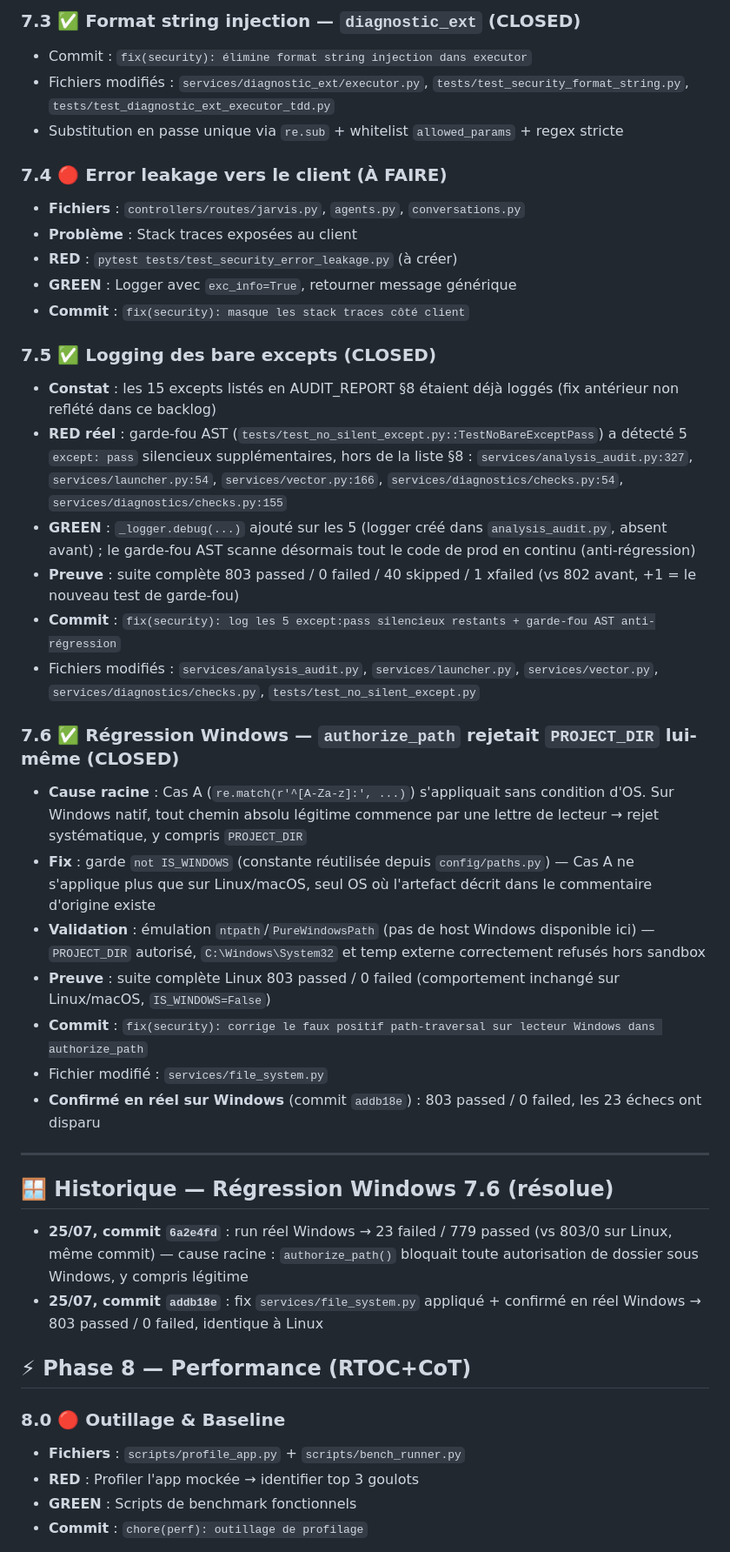
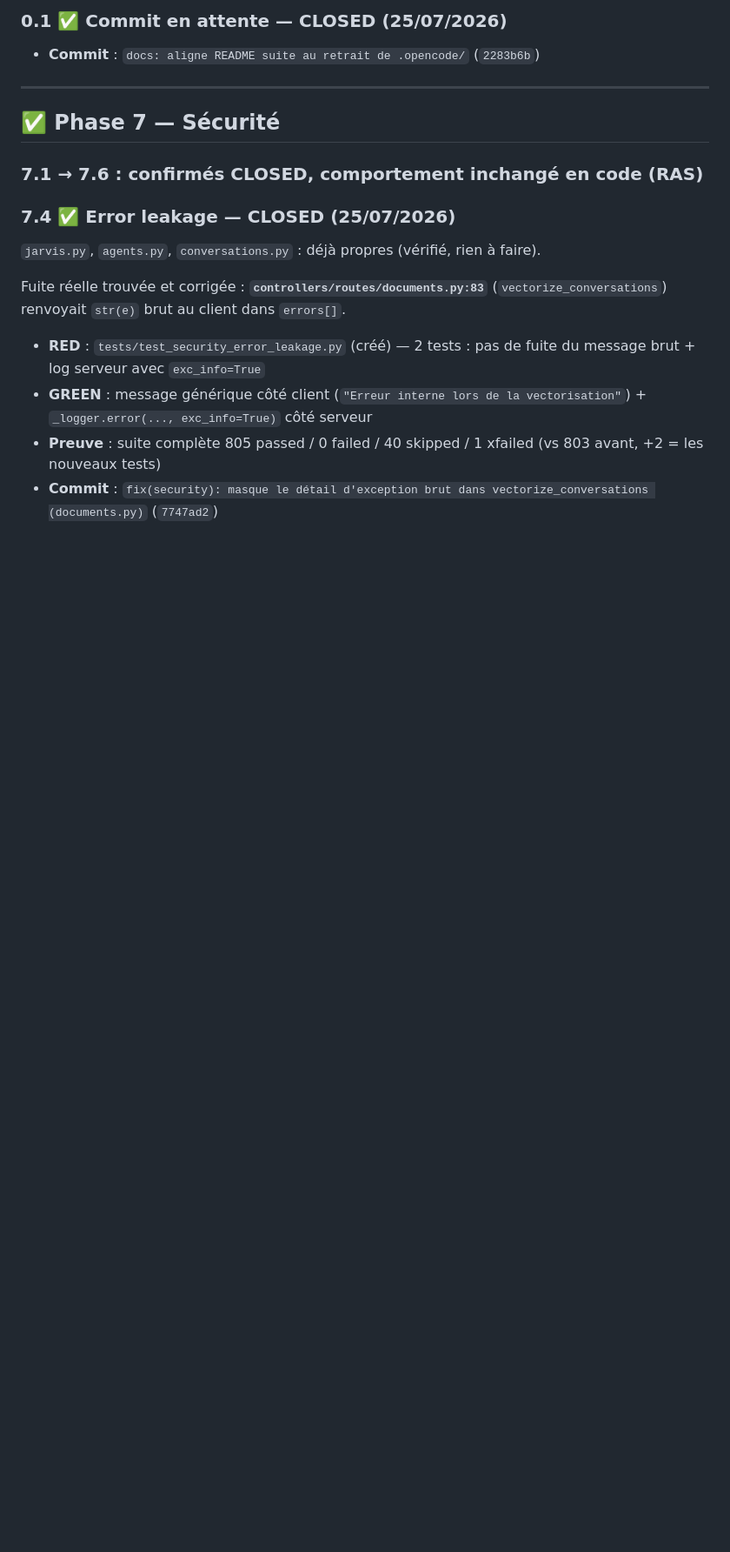
Before and after one commit to chelmooz/Projet-JARVIS, a Markdown page: BACKLOG.md, the part around one of its changes. Shown at 87% size. Rendered like a GitHub page; blank space fills up the shorter version.

```diff
--- a/BACKLOG.md
+++ b/BACKLOG.md
@@ -29,44 +12,18 @@
-### 7.3 ✅ Format string injection — `diagnostic_ext` (CLOSED)
-- Commit : `fix(security): élimine format string injection dans executor`
-- Fichiers modifiés : `services/diagnostic_ext/executor.py`, `tests/test_security_format_string.py`, `tests/test_diagnostic_ext_executor_tdd.py`
-- Substitution en passe unique via `re.sub` + whitelist `allowed_params` + regex stricte
-
-### 7.4 🔴 Error leakage vers le client (À FAIRE)
-- **Fichiers** : `controllers/routes/jarvis.py`, `agents.py`, `conversations.py`
-- **Problème** : Stack traces exposées au client
-- **RED** : `pytest tests/test_security_error_leakage.py` (à créer)
-- **GREEN** : Logger avec `exc_info=True`, retourner message générique
-- **Commit** : `fix(security): masque les stack traces côté client`
-
-### 7.5 ✅ Logging des bare excepts (CLOSED)
-- **Constat** : les 15 excepts listés en AUDIT_REPORT §8 étaient déjà loggés (fix antérieur non reflété dans ce backlog)
-- **RED réel** : garde-fou AST (`tests/test_no_silent_except.py::TestNoBareExceptPass`) a détecté 5 `except: pass` silencieux supplémentaires, hors de la liste §8 : `services/analysis_audit.py:327`, `services/launcher.py:54`, `services/vector.py:166`, `services/diagnostics/checks.py:54`, `services/diagnostics/checks.py:155`
-- **GREEN** : `_logger.debug(...)` ajouté sur les 5 (logger créé dans `analysis_audit.py`, absent avant) ; le garde-fou AST scanne désormais tout le code de prod en continu (anti-régression)
-- **Preuve** : suite complète 803 passed / 0 failed / 40 skipped / 1 xfailed (vs 802 avant, +1 = le nouveau test de garde-fou)
-- **Commit** : `fix(security): log les 5 except:pass silencieux restants + garde-fou AST anti-régression`
-- Fichiers modifiés : `services/analysis_audit.py`, `services/launcher.py`, `services/vector.py`, `services/diagnostics/checks.py`, `tests/test_no_silent_except.py`
-
-### 7.6 ✅ Régression Windows — `authorize_path` rejetait `PROJECT_DIR` lui-même (CLOSED)
-- **Cause racine** : Cas A (`re.match(r'^[A-Za-z]:', ...)`) s'appliquait sans condition d'OS. Sur Windows natif, tout chemin absolu légitime commence par une lettre de lecteur → rejet systématique, y compris `PROJECT_DIR`
-- **Fix** : garde `not IS_WINDOWS` (constante réutilisée depuis `config/paths.py`) — Cas A ne s'applique plus que sur Linux/macOS, seul OS où l'artefact décrit dans le commentaire d'origine existe
-- **Validation** : émulation `ntpath`/`PureWindowsPath` (pas de host Windows disponible ici) — `PROJECT_DIR` autorisé, `C:\Windows\System32` et temp externe correctement refusés hors sandbox
-- **Preuve** : suite complète Linux 803 passed / 0 failed (comportement inchangé sur Linux/macOS, `IS_WINDOWS=False`)
-- **Commit** : `fix(security): corrige le faux positif path-traversal sur lecteur Windows dans authorize_path`
-- Fichier modifié : `services/file_system.py`
-- **Confirmé en réel sur Windows** (commit `addb18e`) : 803 passed / 0 failed, les 23 échecs ont disparu
+### 0.1 ✅ Commit en attente — CLOSED (25/07/2026)
+- **Commit** : `docs: aligne README suite au retrait de .opencode/` (`2283b6b`)
 
 ---
 
-## 🪟 Historique — Régression Windows 7.6 (résolue)
+## ✅ Phase 7 — Sécurité
 
-- **25/07, commit `6a2e4fd`** : run réel Windows → 23 failed / 779 passed (vs 803/0 sur Linux, même commit) — cause racine : `authorize_path()` bloquait toute autorisation de dossier sous Windows, y compris légitime
-- **25/07, commit `addb18e`** : fix `services/file_system.py` appliqué + confirmé en réel Windows → 803 passed / 0 failed, identique à Linux
+### 7.1 → 7.6 : confirmés CLOSED, comportement inchangé en code (RAS)
 
-## ⚡ Phase 8 — Performance (RTOC+CoT)
+### 7.4 ✅ Error leakage — CLOSED (25/07/2026)
+`jarvis.py`, `agents.py`, `conversations.py` : déjà propres (vérifié, rien à faire).
 
-### 8.0 🔴 Outillage & Baseline
-- **Fichiers** : `scripts/profile_app.py` + `scripts/bench_runner.py`
-- **RED** : Profiler l'app mockée → identifier top 3 goulots
-- **GREEN** : Scripts de benchmark fonctionnels
-- **Commit** : `chore(perf): outillage de profilage`
+Fuite réelle trouvée et corrigée : **`controllers/routes/documents.py:83`** (`vectorize_conversations`) renvoyait `str(e)` brut au client dans `errors[]`.
+- **RED** : `tests/test_security_error_leakage.py` (créé) — 2 tests : pas de fuite du message brut + log serveur avec `exc_info=True`
+- **GREEN** : message générique côté client (`"Erreur interne lors de la vectorisation"`) + `_logger.error(..., exc_info=True)` côté serveur
+- **Preuve** : suite complète 805 passed / 0 failed / 40 skipped / 1 xfailed (vs 803 avant, +2 = les nouveaux tests)
+- **Commit** : `fix(security): masque le détail d'exception brut dans vectorize_conversations (documents.py)` (`7747ad2`)
 
```
Also changed, not shown: other parts of BACKLOG.md (+91 -127 lines).
